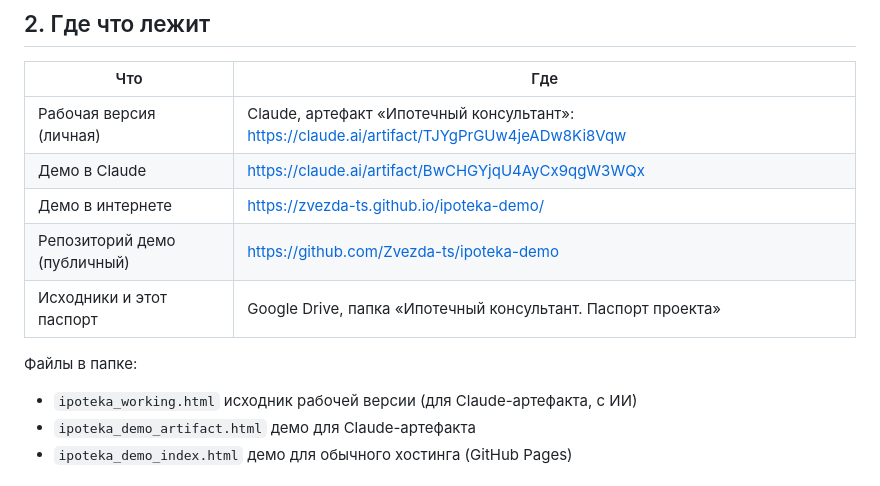
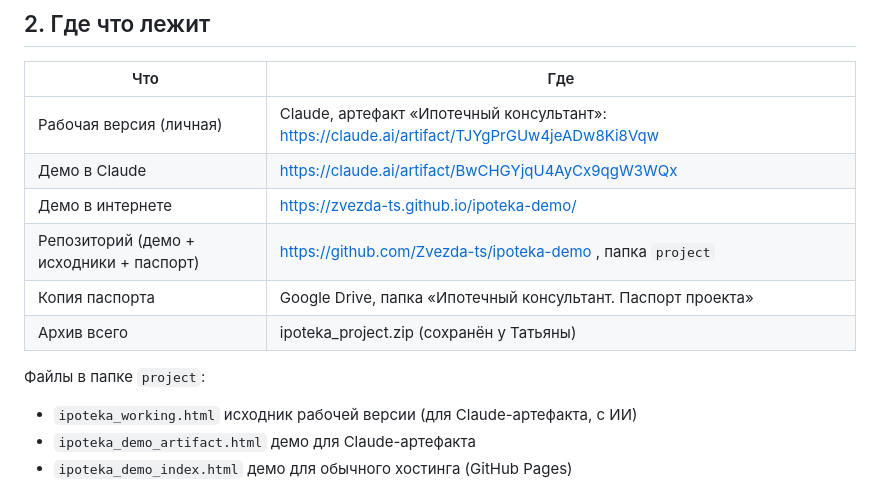
Before and after one commit to Zvezda-ts/ipoteka-demo, a Markdown page: project/ПАСПОРТ_ПРОЕКТА.md, the part around the change. GitHub-like rendering.

Commit message:
Паспорт: где лежат копии
Co-Authored-By: Claude Opus 5.5 <noreply@anthropic.com>
Claude-Session: https://claude.ai/code/session_01KfHZL3NMMBHjpuugbLTBWw

```diff
--- a/project/ПАСПОРТ_ПРОЕКТА.md
+++ b/project/ПАСПОРТ_ПРОЕКТА.md
@@ -16,10 +16,11 @@
 | Рабочая версия (личная) | Claude, артефакт «Ипотечный консультант»: https://claude.ai/artifact/TJYgPrGUw4jeADw8Ki8Vqw |
 | Демо в Claude | https://claude.ai/artifact/BwCHGYjqU4AyCx9qgW3WQx |
 | Демо в интернете | https://zvezda-ts.github.io/ipoteka-demo/ |
-| Репозиторий демо (публичный) | https://github.com/Zvezda-ts/ipoteka-demo |
-| Исходники и этот паспорт | Google Drive, папка «Ипотечный консультант. Паспорт проекта» |
+| Репозиторий (демо + исходники + паспорт) | https://github.com/Zvezda-ts/ipoteka-demo , папка `project` |
+| Копия паспорта | Google Drive, папка «Ипотечный консультант. Паспорт проекта» |
+| Архив всего | ipoteka_project.zip (сохранён у Татьяны) |
 
-Файлы в папке:
+Файлы в папке `project`:
 - `ipoteka_working.html` исходник рабочей версии (для Claude-артефакта, с ИИ)
 - `ipoteka_demo_artifact.html` демо для Claude-артефакта
 - `ipoteka_demo_index.html` демо для обычного хостинга (GitHub Pages)
```
